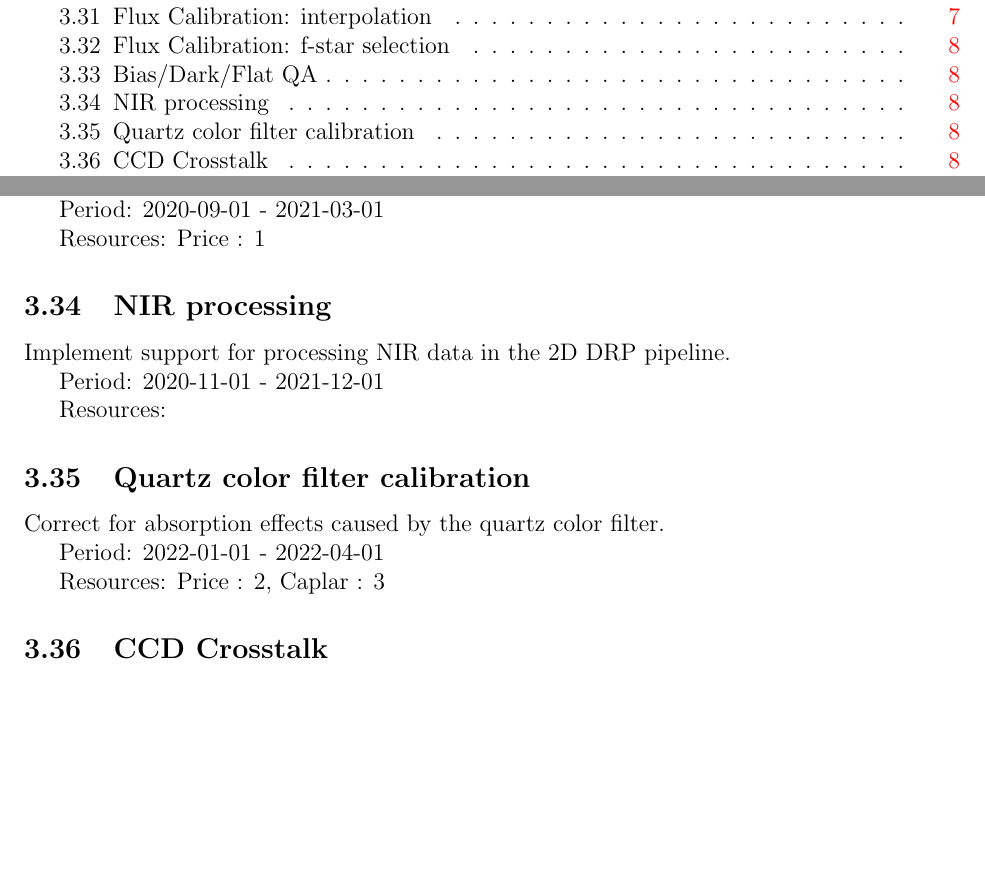
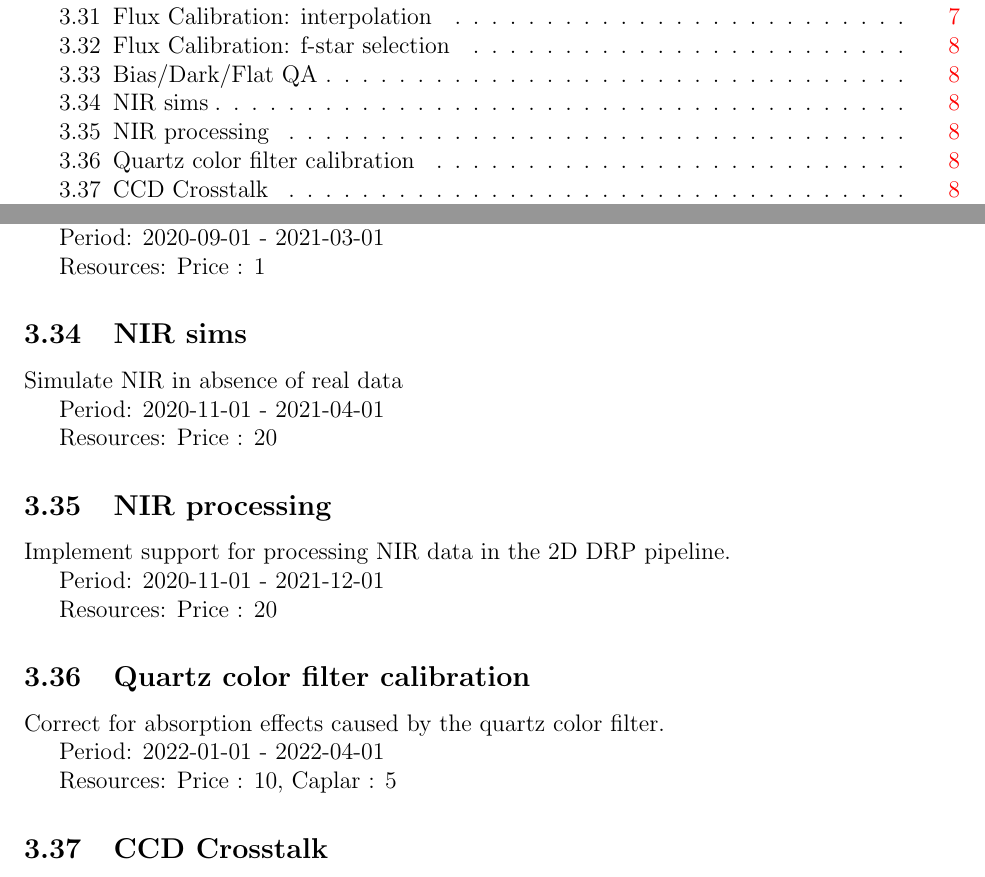
Before and after one commit to hassanxp/2DDRP-plan, a LaTeX document (timeline/doc/2DDRP-plan.tex, which reads timeline/doc/task_list.tex): two parts of pages 2 and 8 of 9, joined at a grey line, cut so that both start at the same text, the shorter picture padded with empty space. Compiled offline with pdfLaTeX.

Commit message:
added latest doc changes. Fixed Neven loading

```diff
--- a/timeline/doc/task_list.tex
+++ b/timeline/doc/task_list.tex
@@ -262,13 +262,21 @@ Period: 2020-09-01 - 2021-03-01
 
 Resources: Price : 1
 
+\subsection{NIR sims}
+
+Simulate NIR in absence of real data
+
+Period: 2020-11-01 - 2021-04-01
+
+Resources: Price : 20
+
 \subsection{NIR processing}
 
 Implement support for processing NIR data in the 2D DRP pipeline.
 
 Period: 2020-11-01 - 2021-12-01
 
-Resources:
+Resources: Price : 20
 
 \subsection{Quartz color filter calibration}
 
@@ -276,7 +284,7 @@ Correct for absorption effects caused by the quartz color filter.
 
 Period: 2022-01-01 - 2022-04-01
 
-Resources: Price : 2, Caplar : 3
+Resources: Price : 10, Caplar : 5
 
 \subsection{CCD Crosstalk}
 
```
Also changed, not shown: timeline/drp-plan.csv (+1 -1 lines), timeline/doc/drp-timeline.png, timeline/doc/task_list.tex (4 more changed lines), 2 other files.
